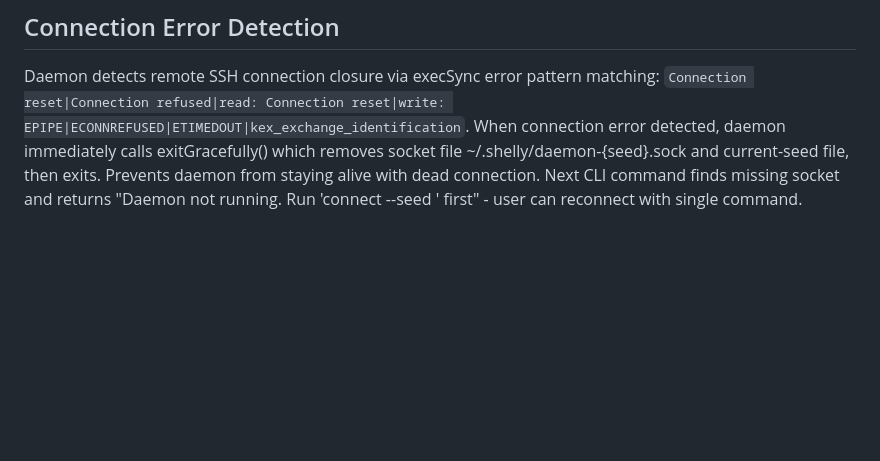
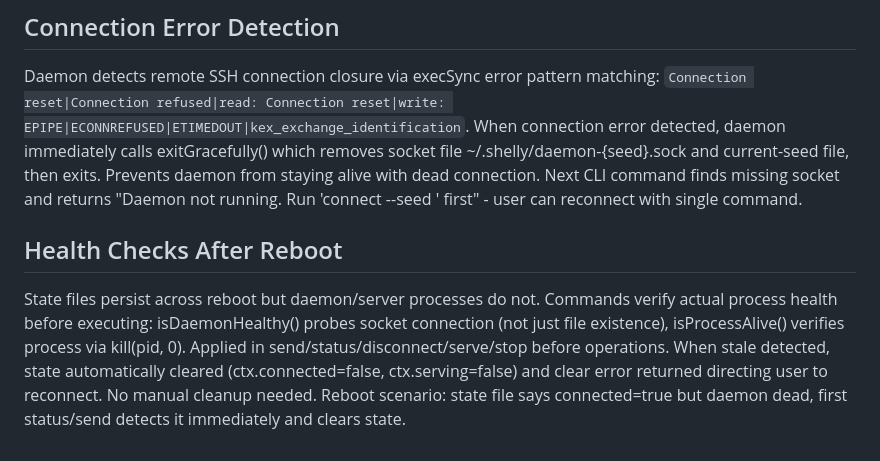
Before and after one commit to AnEntrypoint/shelly, a Markdown page: CLAUDE.md, the part around the change. GitHub-like rendering; blank space fills up the shorter version.

Commit message:
Docs: Add health check caveat to CLAUDE.md

```diff
--- a/CLAUDE.md
+++ b/CLAUDE.md
@@ -41,3 +41,6 @@ Daemon processes don't survive system reboot but ~/.shelly/current-seed file per
 
 ## Connection Error Detection
 Daemon detects remote SSH connection closure via execSync error pattern matching: `Connection reset|Connection refused|read: Connection reset|write: EPIPE|ECONNREFUSED|ETIMEDOUT|kex_exchange_identification`. When connection error detected, daemon immediately calls exitGracefully() which removes socket file ~/.shelly/daemon-{seed}.sock and current-seed file, then exits. Prevents daemon from staying alive with dead connection. Next CLI command finds missing socket and returns "Daemon not running. Run 'connect --seed <id>' first" - user can reconnect with single command.
+
+## Health Checks After Reboot
+State files persist across reboot but daemon/server processes do not. Commands verify actual process health before executing: isDaemonHealthy() probes socket connection (not just file existence), isProcessAlive() verifies process via kill(pid, 0). Applied in send/status/disconnect/serve/stop before operations. When stale detected, state automatically cleared (ctx.connected=false, ctx.serving=false) and clear error returned directing user to reconnect. No manual cleanup needed. Reboot scenario: state file says connected=true but daemon dead, first status/send detects it immediately and clears state.
```
